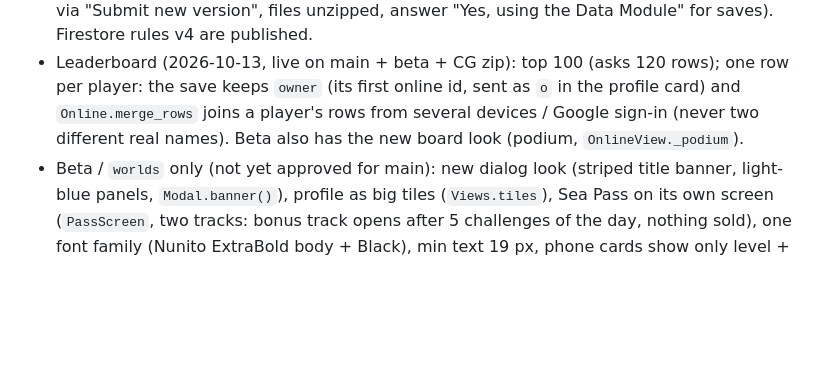
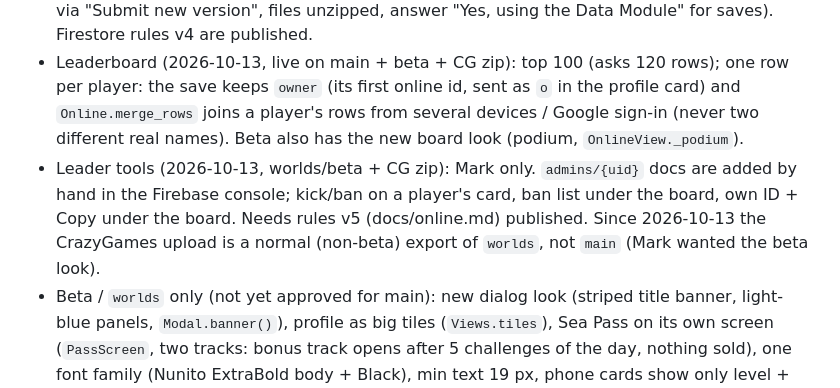
Before and after one commit to gonempxr/colarlight, a Markdown page: CLAUDE.md, the part around the change. Rendered like a GitHub page; blank space fills up the shorter version.

Commit message:
CLAUDE.md: leader tools, CrazyGames now gets worlds builds
Co-Authored-By: Claude Opus 5.5 <noreply@anthropic.com>
Claude-Session: https://claude.ai/code/session_017Tc24Suk1pdv2UV3BrkUN9

```diff
--- a/CLAUDE.md
+++ b/CLAUDE.md
@@ -95,6 +95,11 @@ This file is the quick picture; keep it up to date when something big changes.
   sent as `o` in the profile card) and `Online.merge_rows` joins a player's
   rows from several devices / Google sign-in (never two different real
   names). Beta also has the new board look (podium, `OnlineView._podium`).
+- Leader tools (2026-10-13, worlds/beta + CG zip): Mark only. `admins/{uid}`
+  docs are added by hand in the Firebase console; kick/ban on a player's card,
+  ban list under the board, own ID + Copy under the board. Needs rules v5
+  (docs/online.md) published. Since 2026-10-13 the CrazyGames upload is a
+  normal (non-beta) export of `worlds`, not `main` (Mark wanted the beta look).
 - Beta / `worlds` only (not yet approved for main): new dialog look (striped
   title banner, light-blue panels, `Modal.banner()`), profile as big tiles
   (`Views.tiles`), Sea Pass on its own screen (`PassScreen`, two tracks:
```
